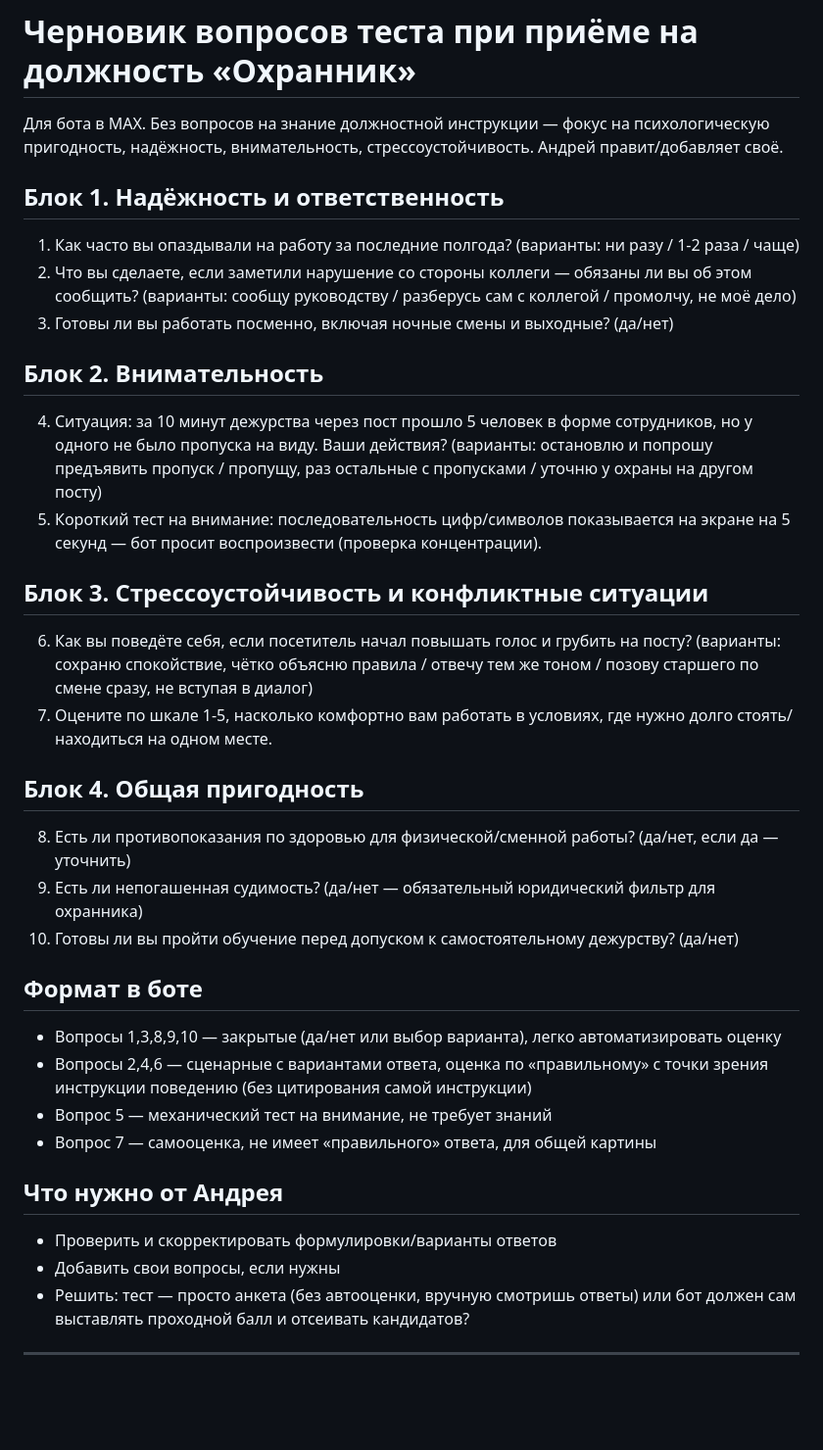
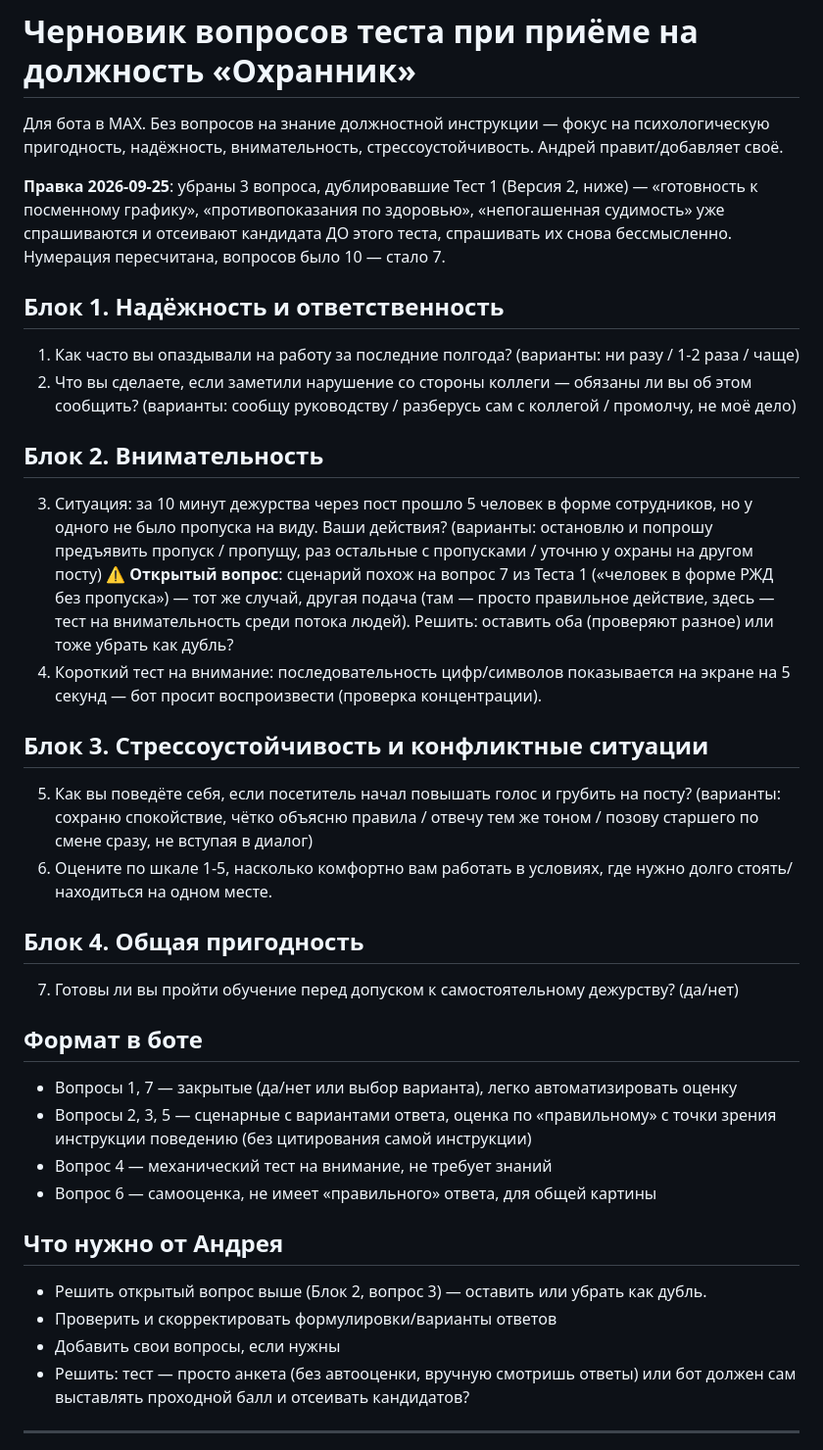
Before and after one commit to bav56172-svg/rzd-ohrana-podbor, a Markdown page: test-questions-draft.md, the part around the change. Shown at 98% size. GitHub-like rendering; blank space fills up the shorter version.

Commit message:
[agent] fix: убраны 3 вопроса Теста 2, дублировавшие Тест 1 (смены, здоровье, судимость)
Найдено Андреем: посменный график/здоровье/судимость уже спрашиваются и
отсеивают в Тесте 1, повторный вопрос в Тесте 2 бессмысленен. Нумерация
пересчитана 10 -> 7. Отдельно отмечен как открытый вопрос возможный
4-й дубль (вопрос про форму без пропуска) — решение за Андреем.

```diff
--- a/test-questions-draft.md
+++ b/test-questions-draft.md
@@ -4,39 +4,47 @@
 психологическую пригодность, надёжность, внимательность, стрессоустойчивость.
 Андрей правит/добавляет своё.
 
+**Правка 2026-09-25**: убраны 3 вопроса, дублировавшие Тест 1 (Версия 2,
+ниже) — «готовность к посменному графику», «противопоказания по
+здоровью», «непогашенная судимость» уже спрашиваются и отсеивают
+кандидата ДО этого теста, спрашивать их снова бессмысленно. Нумерация
+пересчитана, вопросов было 10 — стало 7.
+
 ## Блок 1. Надёжность и ответственность
 1. Как часто вы опаздывали на работу за последние полгода? (варианты: ни разу / 1-2 раза / чаще)
 2. Что вы сделаете, если заметили нарушение со стороны коллеги — обязаны ли вы об этом сообщить?
    (варианты: сообщу руководству / разберусь сам с коллегой / промолчу, не моё дело)
-3. Готовы ли вы работать посменно, включая ночные смены и выходные? (да/нет)
 
 ## Блок 2. Внимательность
-4. Ситуация: за 10 минут дежурства через пост прошло 5 человек в форме сотрудников, но у одного не было пропуска на виду. Ваши действия?
+3. Ситуация: за 10 минут дежурства через пост прошло 5 человек в форме сотрудников, но у одного не было пропуска на виду. Ваши действия?
    (варианты: остановлю и попрошу предъявить пропуск / пропущу, раз остальные с пропусками / уточню у охраны на другом посту)
-5. Короткий тест на внимание: последовательность цифр/символов показывается на экране на 5 секунд — бот просит воспроизвести (проверка концентрации).
+   ⚠️ **Открытый вопрос**: сценарий похож на вопрос 7 из Теста 1
+   («человек в форме РЖД без пропуска») — тот же случай, другая подача
+   (там — просто правильное действие, здесь — тест на внимательность
+   среди потока людей). Решить: оставить оба (проверяют разное) или
+   тоже убрать как дубль?
+4. Короткий тест на внимание: последовательность цифр/символов показывается на экране на 5 секунд — бот просит воспроизвести (проверка концентрации).
 
 ## Блок 3. Стрессоустойчивость и конфликтные ситуации
-6. Как вы поведёте себя, если посетитель начал повышать голос и грубить на посту?
+5. Как вы поведёте себя, если посетитель начал повышать голос и грубить на посту?
    (варианты: сохраню спокойствие, чётко объясню правила / отвечу тем же тоном / позову старшего по смене сразу, не вступая в диалог)
-7. Оцените по шкале 1-5, насколько комфортно вам работать в условиях, где нужно долго стоять/находиться на одном месте.
+6. Оцените по шкале 1-5, насколько комфортно вам работать в условиях, где нужно долго стоять/находиться на одном месте.
 
 ## Блок 4. Общая пригодность
-8. Есть ли противопоказания по здоровью для физической/сменной работы? (да/нет, если да — уточнить)
-9. Есть ли непогашенная судимость? (да/нет — обязательный юридический фильтр для охранника)
-10. Готовы ли вы пройти обучение перед допуском к самостоятельному дежурству? (да/нет)
+7. Готовы ли вы пройти обучение перед допуском к самостоятельному дежурству? (да/нет)
 
 ## Формат в боте
-- Вопросы 1,3,8,9,10 — закрытые (да/нет или выбор варианта), легко автоматизировать оценку
-- Вопросы 2,4,6 — сценарные с вариантами ответа, оценка по «правильному» с точки зрения инструкции поведению (без цитирования самой инструкции)
-- Вопрос 5 — механический тест на внимание, не требует знаний
-- Вопрос 7 — самооценка, не имеет «правильного» ответа, для общей картины
+- Вопросы 1, 7 — закрытые (да/нет или выбор варианта), легко автоматизировать оценку
+- Вопросы 2, 3, 5 — сценарные с вариантами ответа, оценка по «правильному» с точки зрения инструкции поведению (без цитирования самой инструкции)
+- Вопрос 4 — механический тест на внимание, не требует знаний
+- Вопрос 6 — самооценка, не имеет «правильного» ответа, для общей картины
 
 ## Что нужно от Андрея
+- Решить открытый вопрос выше (Блок 2, вопрос 3) — оставить или убрать как дубль.
 - Проверить и скорректировать формулировки/варианты ответов
 - Добавить свои вопросы, если нужны
 - Решить: тест — просто анкета (без автооценки, вручную смотришь ответы) или
   бот должен сам выставлять проходной балл и отсеивать кандидатов?
-
 
 ---
 
```
